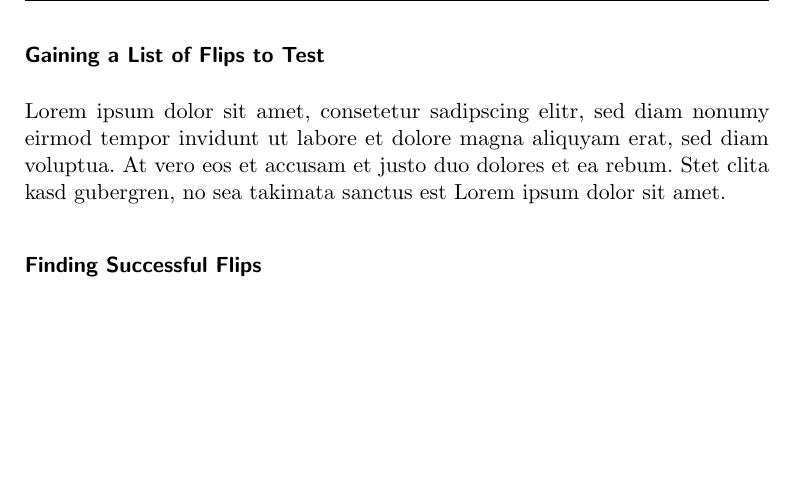
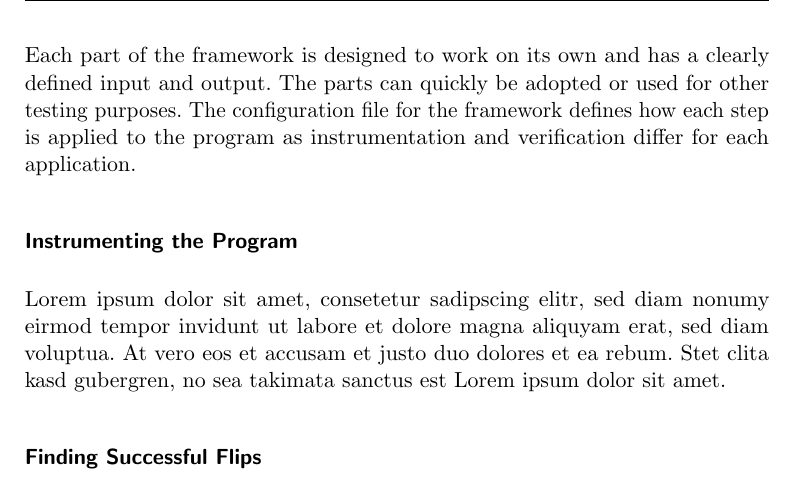
Before and after one commit to sigttou/db_master_thesis, a LaTeX thesis (thesis/main.tex, which reads thesis/elfattack.tex): part of page 41 of 56, cut at the place of the change, the shorter picture padded with empty space. Compiled offline with pdfLaTeX; an older LaTeX class or package is replaced by its successor.

Commit message:
ADD: text about the framework in general

```diff
--- a/thesis/elfattack.tex
+++ b/thesis/elfattack.tex
@@ -176,8 +176,13 @@ success state
   \label{fig:frameworkdesign}
 \end{figure}
 
+Each part of the framework is designed to work on its own and has a clearly
+defined input and output. The parts can quickly be adopted or used for other
+testing purposes. The configuration file for the framework defines how each step
+is applied to the program as instrumentation and verification differ for each
+application.
 
-\subsubsection{Gaining a List of Flips to Test}
+\subsubsection{Instrumenting the Program}
 
 Lorem ipsum dolor sit amet, consetetur sadipscing elitr, sed diam nonumy eirmod
 tempor invidunt ut labore et dolore magna aliquyam erat, sed diam voluptua. At
```
